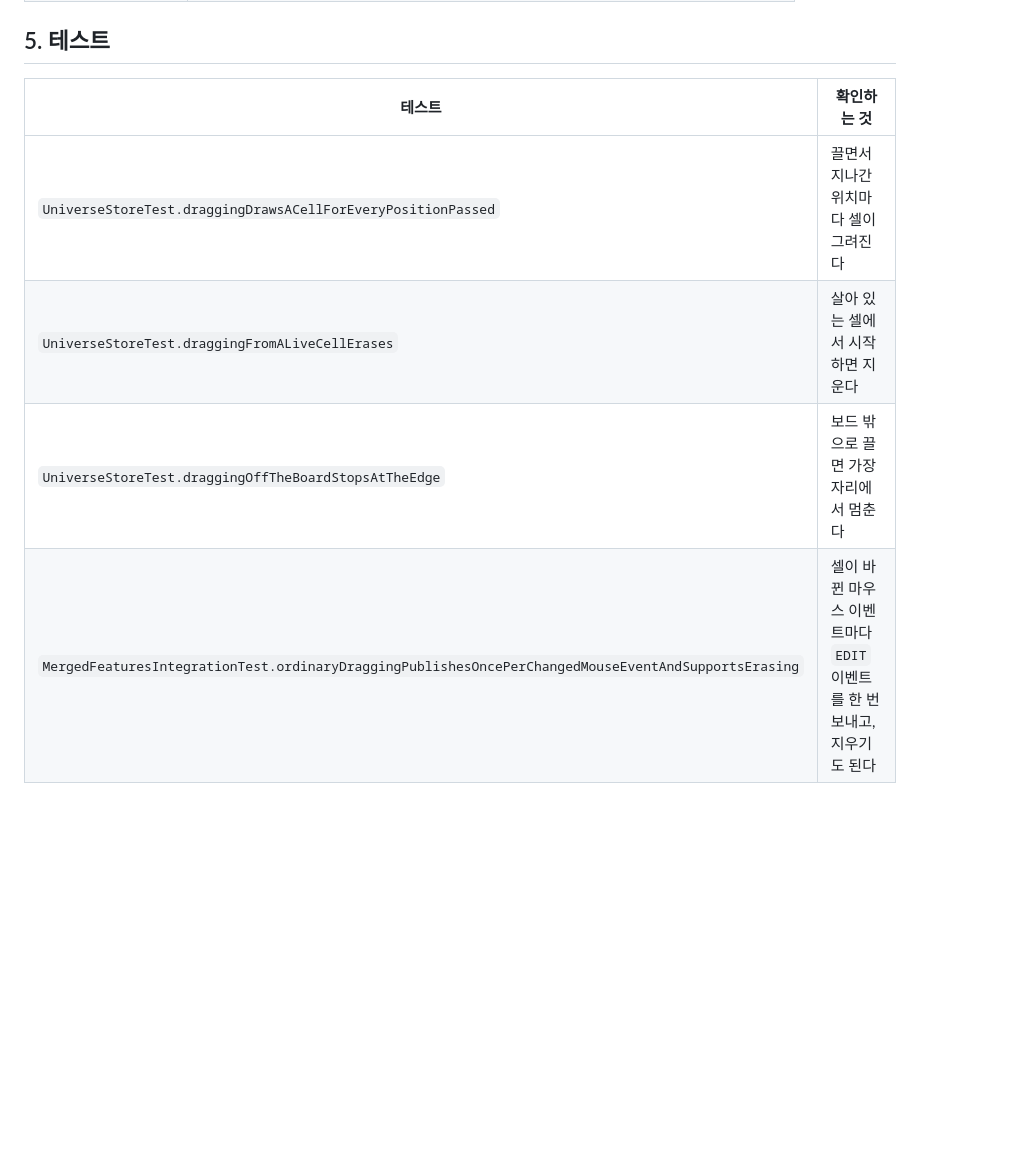
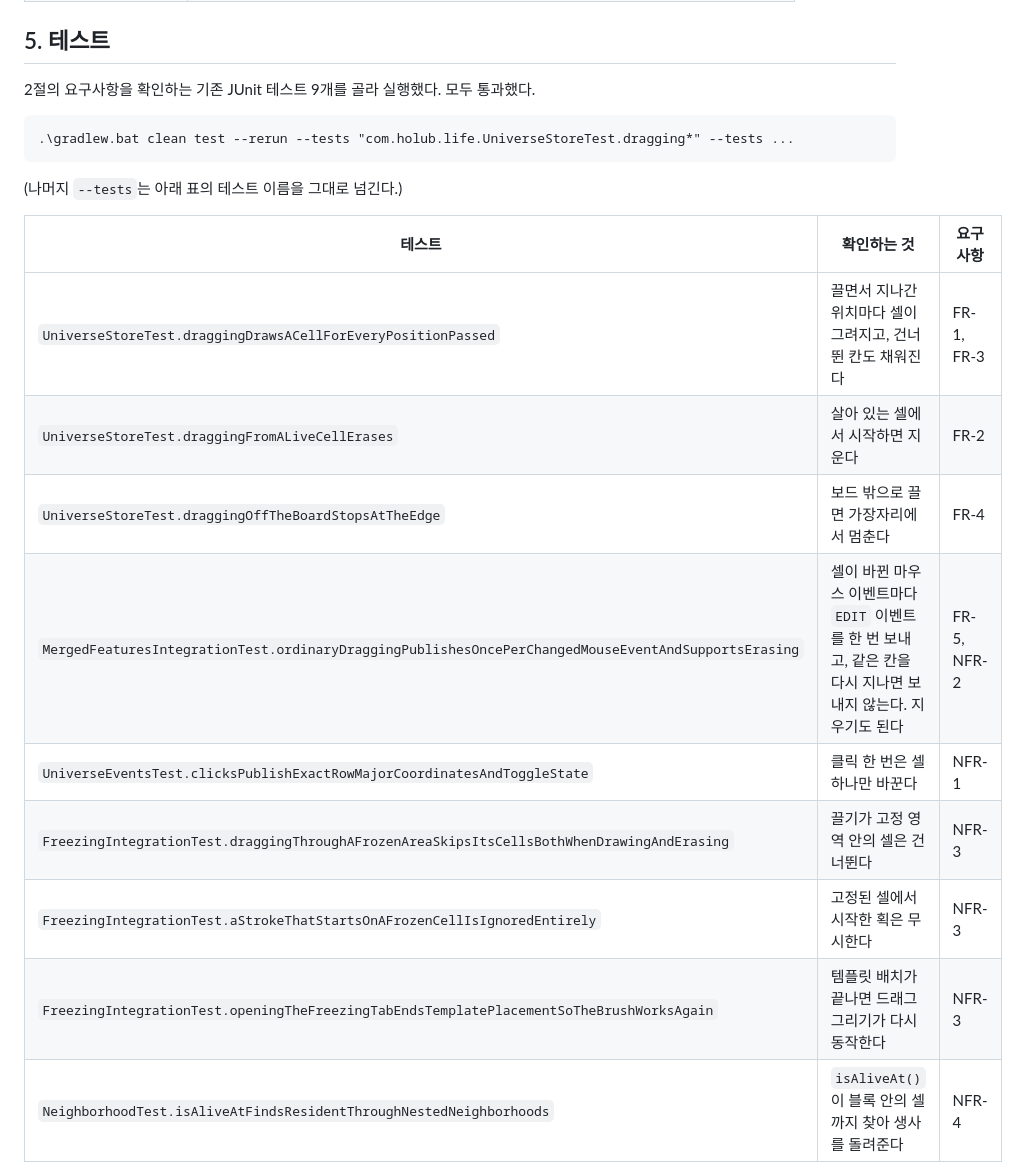
Before and after one commit to mckimR1972/DP_team_project, a Markdown page: docs/drag-drawing/draw-cells-by-dragging.md, the part around one of its changes. Rendered like a GitHub page; blank space fills up the shorter version.

Commit message:
docs: 드래그 그리기 테스트 결과 화면(evidence)을 더함
- 요구사항을 확인하는 기존 JUnit 테스트 9개를 실행해 모두 통과한 Gradle 보고서를 evidence/에 캡처했다(전체 요약, 클래스별 메서드 표).
- 5절의 테스트 표를 9개로 늘리고 요구사항 ID를 붙였다.

````diff
--- a/docs/drag-drawing/draw-cells-by-dragging.md
+++ b/docs/drag-drawing/draw-cells-by-dragging.md
@@ -57,9 +57,23 @@
 
 ## 5. 테스트
 
-| 테스트 | 확인하는 것 |
-| --- | --- |
-| `UniverseStoreTest.draggingDrawsACellForEveryPositionPassed` | 끌면서 지나간 위치마다 셀이 그려진다 |
-| `UniverseStoreTest.draggingFromALiveCellErases` | 살아 있는 셀에서 시작하면 지운다 |
-| `UniverseStoreTest.draggingOffTheBoardStopsAtTheEdge` | 보드 밖으로 끌면 가장자리에서 멈춘다 |
-| `MergedFeaturesIntegrationTest.ordinaryDraggingPublishesOncePerChangedMouseEventAndSupportsErasing` | 셀이 바뀐 마우스 이벤트마다 `EDIT` 이벤트를 한 번 보내고, 지우기도 된다 |
+2절의 요구사항을 확인하는 기존 JUnit 테스트 9개를 골라 실행했다. 모두 통과했다.
+
+```
+.\gradlew.bat clean test --rerun --tests "com.holub.life.UniverseStoreTest.dragging*" --tests ...
+```
+
+(나머지 `--tests`는 아래 표의 테스트 이름을 그대로 넘긴다.)
+
+| 테스트 | 확인하는 것 | 요구사항 |
+| --- | --- | --- |
+| `UniverseStoreTest.draggingDrawsACellForEveryPositionPassed` | 끌면서 지나간 위치마다 셀이 그려지고, 건너뛴 칸도 채워진다 | FR-1, FR-3 |
+| `UniverseStoreTest.draggingFromALiveCellErases` | 살아 있는 셀에서 시작하면 지운다 | FR-2 |
+| `UniverseStoreTest.draggingOffTheBoardStopsAtTheEdge` | 보드 밖으로 끌면 가장자리에서 멈춘다 | FR-4 |
+| `MergedFeaturesIntegrationTest.ordinaryDraggingPublishesOncePerChangedMouseEventAndSupportsErasing` | 셀이 바뀐 마우스 이벤트마다 `EDIT` 이벤트를 한 번 보내고, 같은 칸을 다시 지나면 보내지 않는다. 지우기도 된다 | FR-5, NFR-2 |
+| `UniverseEventsTest.clicksPublishExactRowMajorCoordinatesAndToggleState` | 클릭 한 번은 셀 하나만 바꾼다 | NFR-1 |
+| `FreezingIntegrationTest.draggingThroughAFrozenAreaSkipsItsCellsBothWhenDrawingAndErasing` | 끌기가 고정 영역 안의 셀은 건너뛴다 | NFR-3 |
+| `FreezingIntegrationTest.aStrokeThatStartsOnAFrozenCellIsIgnoredEntirely` | 고정된 셀에서 시작한 획은 무시한다 | NFR-3 |
+| `FreezingIntegrationTest.openingTheFreezingTabEndsTemplatePlacementSoTheBrushWorksAgain` | 템플릿 배치가 끝나면 드래그 그리기가 다시 동작한다 | NFR-3 |
+| `NeighborhoodTest.isAliveAtFindsResidentThroughNestedNeighborhoods` | `isAliveAt()`이 블록 안의 셀까지 찾아 생사를 돌려준다 | NFR-4 |
+
````
Also changed, not shown: other parts of docs/drag-drawing/draw-cells-by-dragging.md (+5 -0 lines), docs/drag-drawing/evidence/test-drag-methods.png (added), docs/drag-drawing/evidence/test-drag-summary.png (added).
